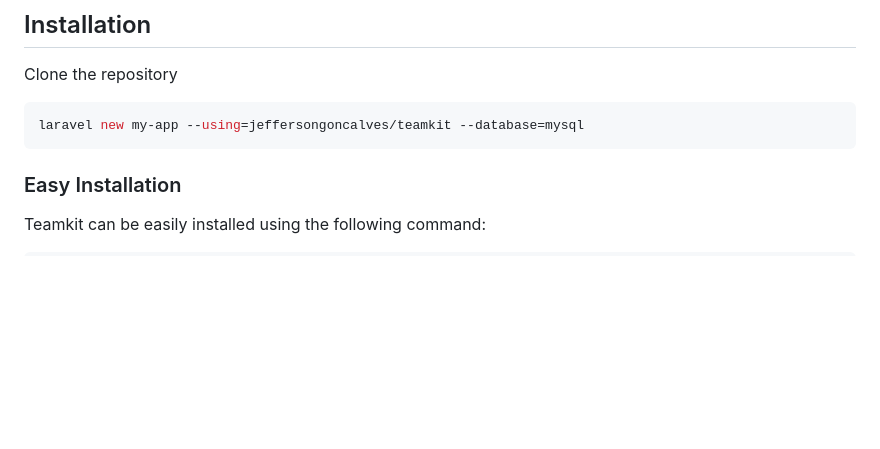
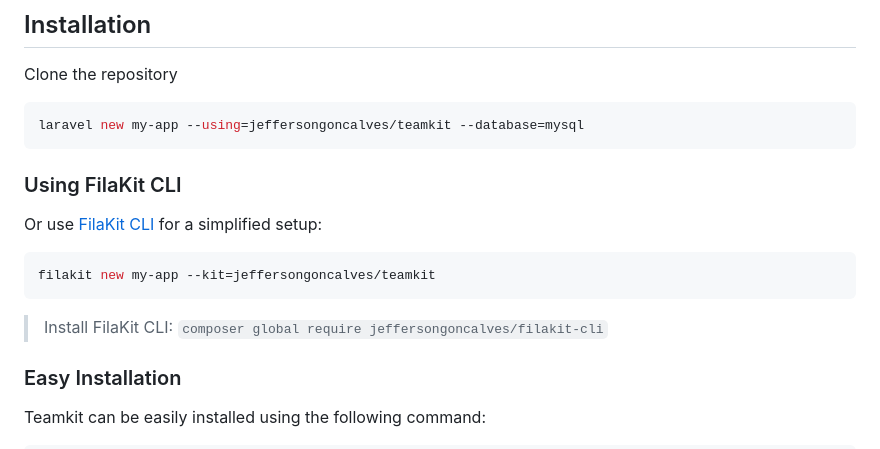
Before and after one commit to jeffersongoncalves/teamkit, a Markdown page: README.md, the part around the change. Rendered like a GitHub page; blank space fills up the shorter version.

Commit message:
docs: add FilaKit CLI installation section
Co-Authored-By: Claude Opus 4.6 <noreply@anthropic.com>

````diff
--- a/README.md
+++ b/README.md
@@ -34,6 +34,16 @@ Clone the repository
 ``` bash
 laravel new my-app --using=jeffersongoncalves/teamkit --database=mysql
 ```
+
+### Using FilaKit CLI
+
+Or use [FilaKit CLI](https://github.com/jeffersongoncalves/filakit-cli) for a simplified setup:
+
+```bash
+filakit new my-app --kit=jeffersongoncalves/teamkit
+```
+
+> Install FilaKit CLI: `composer global require jeffersongoncalves/filakit-cli`
 
 ###  Easy Installation
 
````
